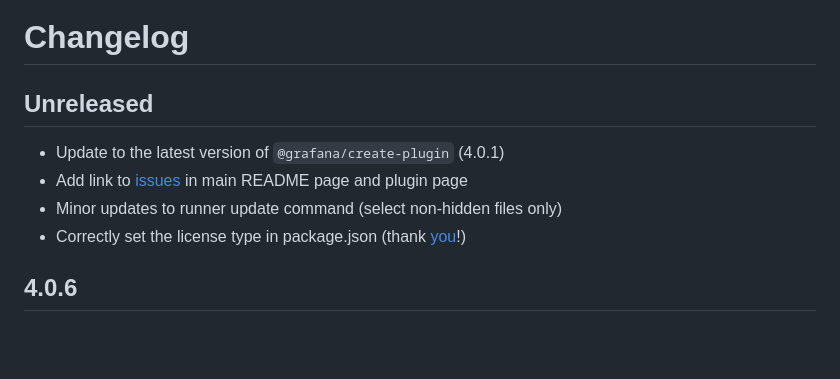
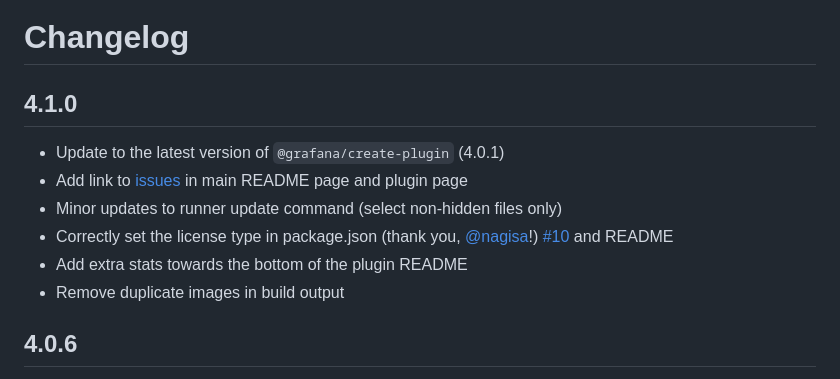
Before and after one commit to nicfv/Psychart, a Markdown page: CHANGELOG.md, the part around the change. Drawn GitHub-style; blank space fills up the shorter version.

Commit message:
Log all changes in changelog and publish with version 4.1.0

```diff
--- a/CHANGELOG.md
+++ b/CHANGELOG.md
@@ -1,11 +1,13 @@
 # Changelog
 
-## Unreleased
+## 4.1.0
 
 - Update to the latest version of `@grafana/create-plugin` (4.0.1)
 - Add link to [issues](https://github.com/nicfv/Psychart/pull/11) in main README page and plugin page
 - Minor updates to runner update command (select non-hidden files only)
-- Correctly set the license type in package.json (thank [you](https://github.com/nagisa)!)
+- Correctly set the license type in package.json (thank you, [@nagisa](https://github.com/nagisa)!) [#10](https://github.com/nicfv/Psychart/pull/10) and README
+- Add extra stats towards the bottom of the plugin README
+- Remove duplicate images in build output
 
 ## 4.0.6
 
```
